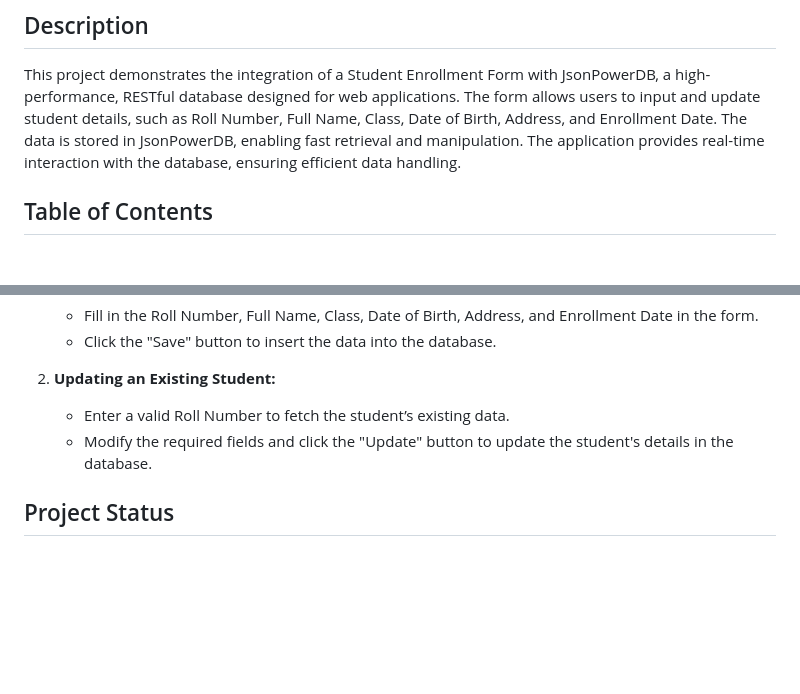
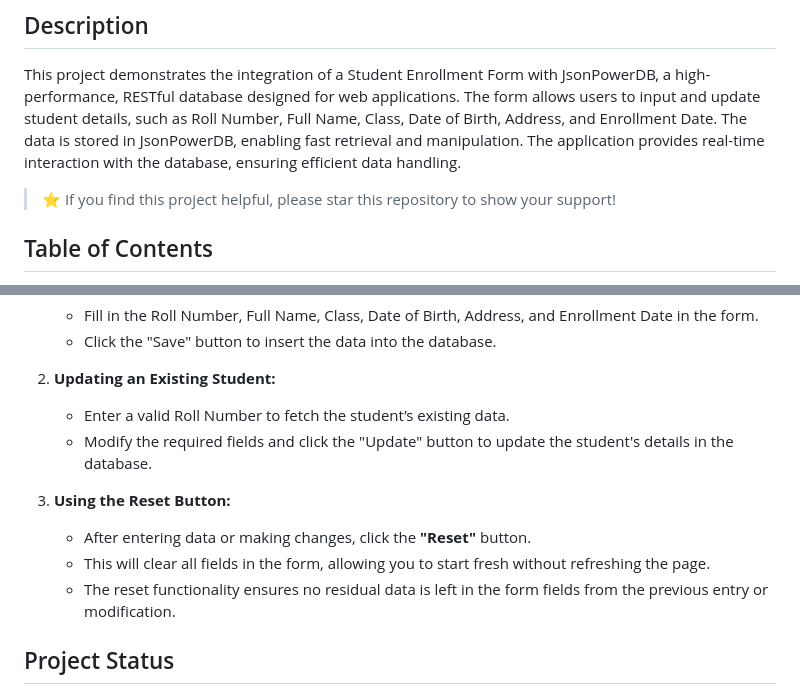
Before and after one commit to Davidskumar/Student-Enrollment-Form-JPDB-, a Markdown page: README.md, 2 parts joined by grey strips. GitHub-like rendering; blank space fills up the shorter version.

```diff
--- a/README.md
+++ b/README.md
@@ -2,6 +2,8 @@
 
 ## Description
 This project demonstrates the integration of a Student Enrollment Form with JsonPowerDB, a high-performance, RESTful database designed for web applications. The form allows users to input and update student details, such as Roll Number, Full Name, Class, Date of Birth, Address, and Enrollment Date. The data is stored in JsonPowerDB, enabling fast retrieval and manipulation. The application provides real-time interaction with the database, ensuring efficient data handling.
+
+> ⭐ If you find this project helpful, please star this repository to show your support!
 
 ## Table of Contents
 1. [Benefits of using JsonPowerDB](#Benefits-of-using-JsonPowerDB)
@@ -49,6 +59,11 @@ This project includes the following functionalities:
    - Enter a valid Roll Number to fetch the student’s existing data.
    - Modify the required fields and click the "Update" button to update the student's details in the database.
 
+3. **Using the Reset Button:**
+   - After entering data or making changes, click the **"Reset"** button.
+   - This will clear all fields in the form, allowing you to start fresh without refreshing the page.
+   - The reset functionality ensures no residual data is left in the form fields from the previous entry or modification.
+
 ## Project Status
 The project has been **successfully completed as part of the Login2Xplore Introduction to JsonPowerDB - V2.0 course**. It demonstrates the effective use of JsonPowerDB for handling student enrollment data with real-time database operations.
 
```
Also changed, not shown: other parts of README.md (+9 -1 lines).
